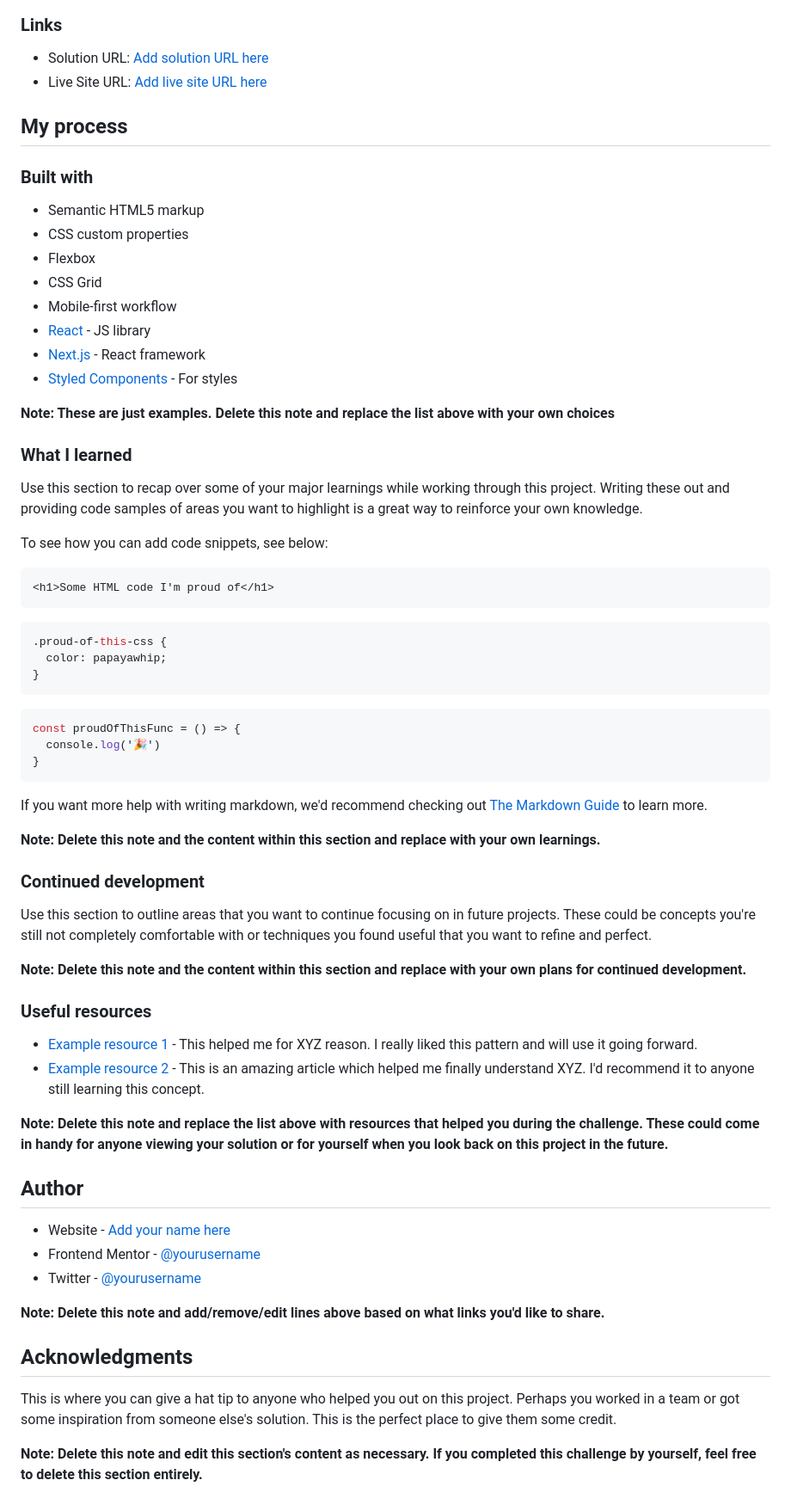
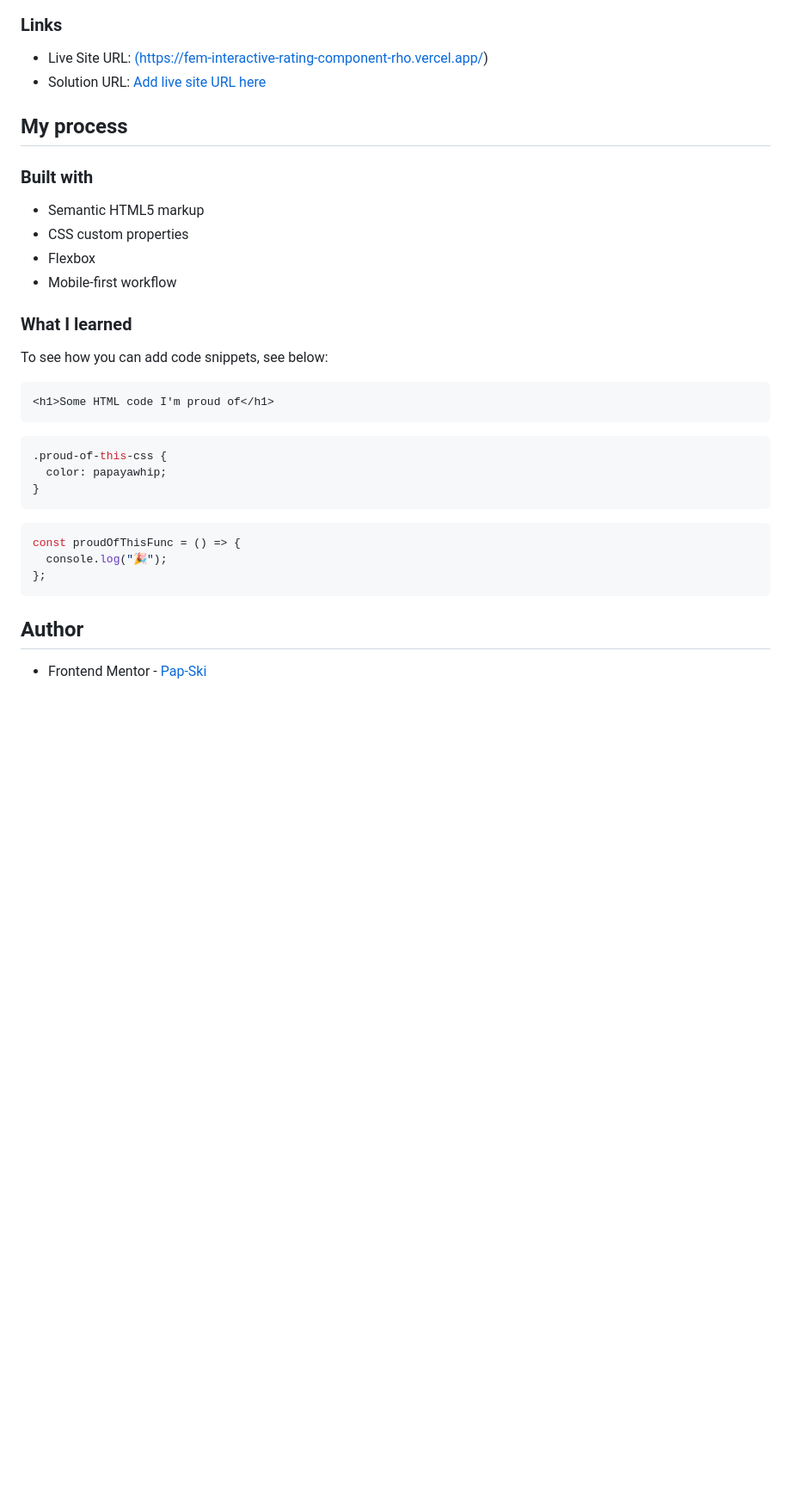
Before and after one commit to Pap-Ski/FEM_Interactive-Rating-Component, a Markdown page: README-template.md, the part around the change printed below. Shown: that part at 86% size. GitHub-like rendering; blank space fills up the shorter version.

````diff
--- a/README-template.md
+++ b/README-template.md
@@ -43,8 +33,8 @@ Then crop/optimize/edit your image however you like, add it to your project, and
 
 ### Links
 
-- Solution URL: [Add solution URL here](https://your-solution-url.com)
-- Live Site URL: [Add live site URL here](https://your-live-site-url.com)
+- Live Site URL: [(https://fem-interactive-rating-component-rho.vercel.app/)](https://fem-interactive-rating-component-rho.vercel.app/)
+- Solution URL: [Add live site URL here](https://your-live-site-url.com)
 
 ## My process
 
@@ -53,61 +43,28 @@ Then crop/optimize/edit your image however you like, add it to your project, and
 - Semantic HTML5 markup
 - CSS custom properties
 - Flexbox
-- CSS Grid
 - Mobile-first workflow
-- [React](https://reactjs.org/) - JS library
-- [Next.js](https://nextjs.org/) - React framework
-- [Styled Components](https://styled-components.com/) - For styles
-
-**Note: These are just examples. Delete this note and replace the list above with your own choices**
 
 ### What I learned
-
-Use this section to recap over some of your major learnings while working through this project. Writing these out and providing code samples of areas you want to highlight is a great way to reinforce your own knowledge.
 
 To see how you can add code snippets, see below:
 
 ```html
 <h1>Some HTML code I'm proud of</h1>
 ```
+
 ```css
 .proud-of-this-css {
   color: papayawhip;
 }
 ```
+
 ```js
 const proudOfThisFunc = () => {
-  console.log('🎉')
-}
+  console.log("🎉");
+};
 ```
-
-If you want more help with writing markdown, we'd recommend checking out [The Markdown Guide](https://www.markdownguide.org/) to learn more.
-
-**Note: Delete this note and the content within this section and replace with your own learnings.**
-
-### Continued development
-
-Use this section to outline areas that you want to continue focusing on in future projects. These could be concepts you're still not completely comfortable with or techniques you found useful that you want to refine and perfect.
-
-**Note: Delete this note and the content within this section and replace with your own plans for continued development.**
-
-### Useful resources
-
-- [Example resource 1](https://www.example.com) - This helped me for XYZ reason. I really liked this pattern and will use it going forward.
-- [Example resource 2](https://www.example.com) - This is an amazing article which helped me finally understand XYZ. I'd recommend it to anyone still learning this concept.
-
-**Note: Delete this note and replace the list above with resources that helped you during the challenge. These could come in handy for anyone viewing your solution or for yourself when you look back on this project in the future.**
 
 ## Author
 
-- Website - [Add your name here](https://www.your-site.com)
-- Frontend Mentor - [@yourusername](https://www.frontendmentor.io/profile/yourusername)
-- Twitter - [@yourusername](https://www.twitter.com/yourusername)
-
-**Note: Delete this note and add/remove/edit lines above based on what links you'd like to share.**
-
-## Acknowledgments
-
-This is where you can give a hat tip to anyone who helped you out on this project. Perhaps you worked in a team or got some inspiration from someone else's solution. This is the perfect place to give them some credit.
-
-**Note: Delete this note and edit this section's content as necessary. If you completed this challenge by yourself, feel free to delete this section entirely.**
+- Frontend Mentor - [Pap-Ski](https://www.frontendmentor.io/profile/Pap-Ski)
````
Also changed, not shown: other parts of README-template.md (+13 -23 lines), screenshot-rateRemark.jpg (added), screenshot-rateSelection.jpg (added), 3 other files.
